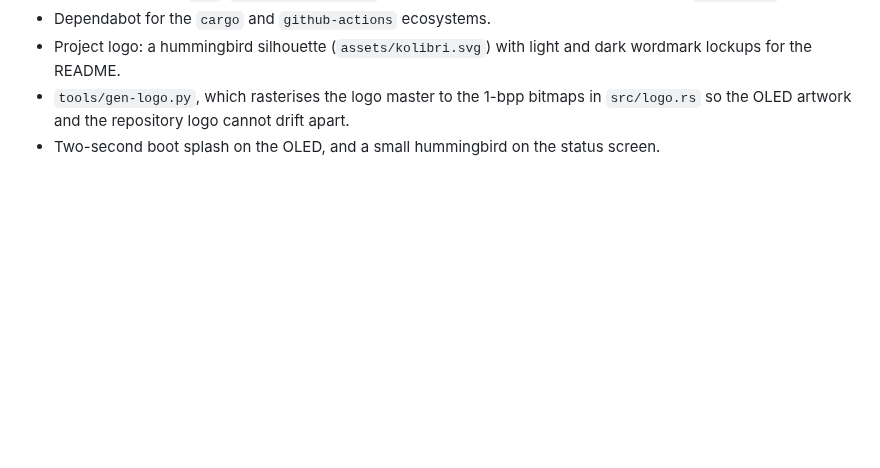
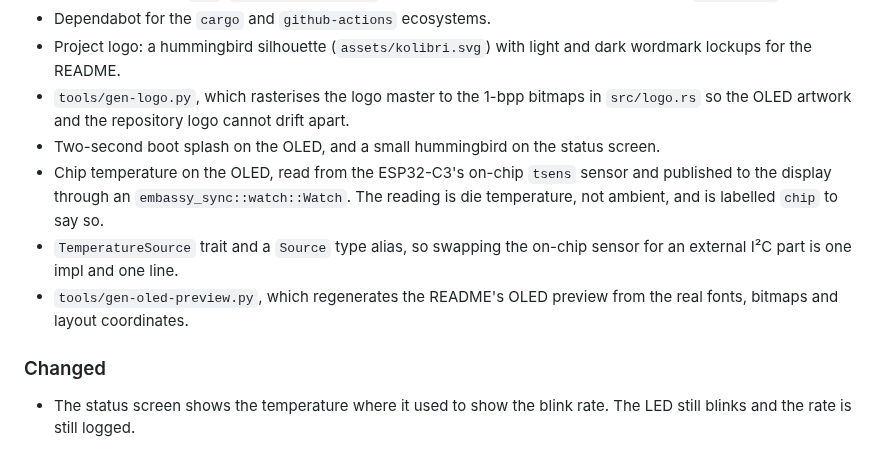
Before and after one commit to mlasch/kolibri, a Markdown page: CHANGELOG.md, the part around the change. Rendered like a GitHub page; blank space fills up the shorter version.

```diff
--- a/CHANGELOG.md
+++ b/CHANGELOG.md
@@ -26,5 +26,17 @@ and this project adheres to [Semantic Versioning](https://semver.org/spec/v2.0.0
   `src/logo.rs` so the OLED artwork and the repository logo cannot drift apart.
 - Two-second boot splash on the OLED, and a small hummingbird on the status
   screen.
+- Chip temperature on the OLED, read from the ESP32-C3's on-chip `tsens`
+  sensor and published to the display through an `embassy_sync::watch::Watch`.
+  The reading is die temperature, not ambient, and is labelled `chip` to say so.
+- `TemperatureSource` trait and a `Source` type alias, so swapping the on-chip
+  sensor for an external I²C part is one impl and one line.
+- `tools/gen-oled-preview.py`, which regenerates the README's OLED preview from
+  the real fonts, bitmaps and layout coordinates.
+
+### Changed
+
+- The status screen shows the temperature where it used to show the blink rate.
+  The LED still blinks and the rate is still logged.
 
 [Unreleased]: https://github.com/marc/kolibri/commits/main
```
Also changed, not shown: README.md (+36 -3 lines), assets/oled-preview.png, 2 other files.
